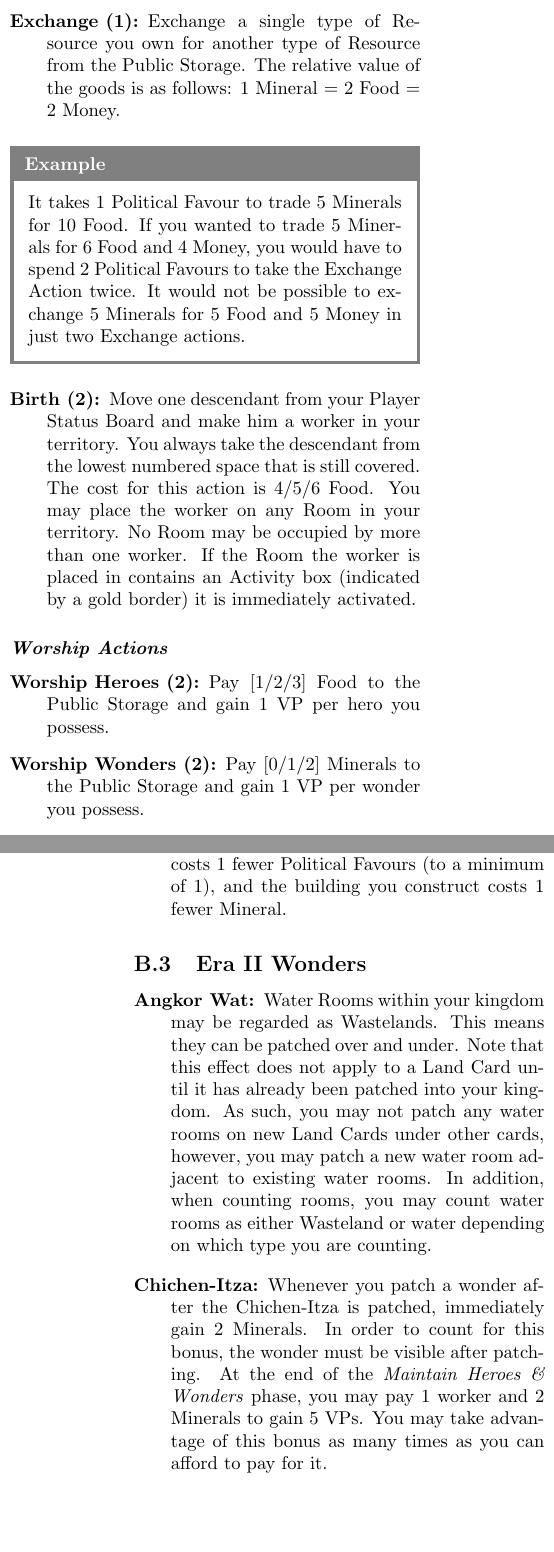
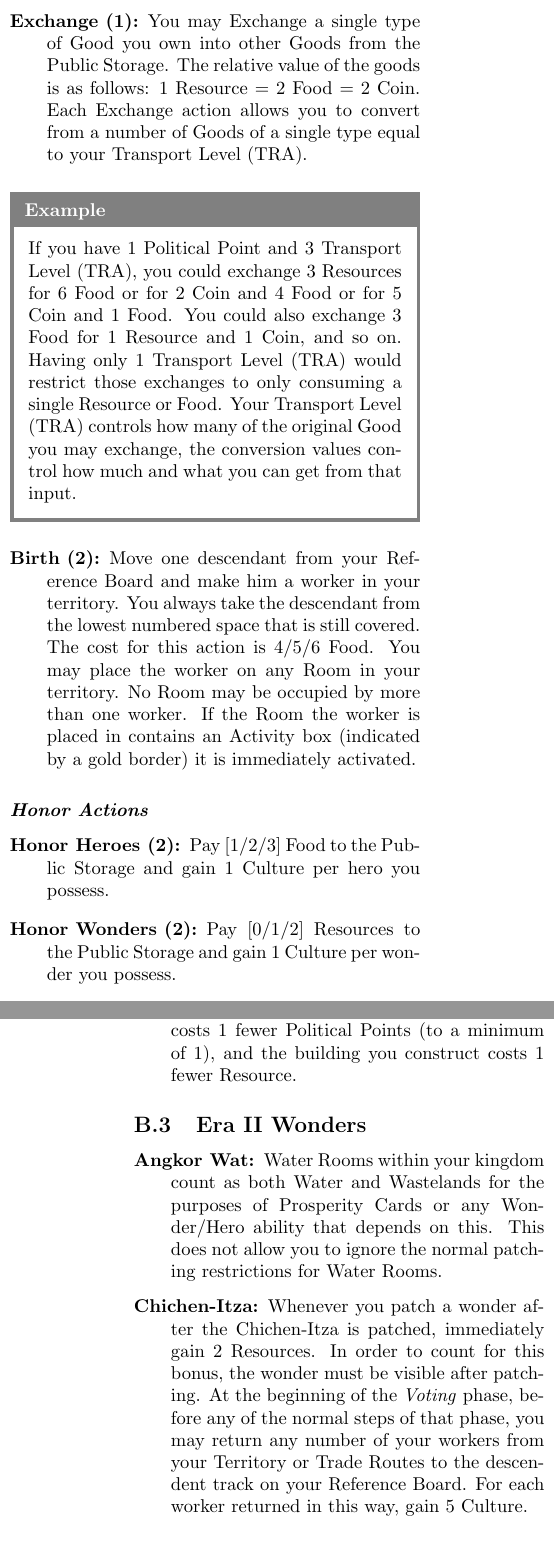
Before and after one commit to VeniVidiLudi/PatchistoryRules, a LaTeX document (LaTeX/en/patchistory.tex): two parts of the columns of pages 9 and 16 of 18 before the commit and two parts of the columns of pages 9 and 16 of 19 after it, joined at a grey line, cut so that both start at the same text, the shorter picture padded with empty space. Compiled offline with pdfLaTeX.

Commit message:
Fix Angkor Wat

```diff
--- a/LaTeX/en/patchistory.tex
+++ b/LaTeX/en/patchistory.tex
@@ -16,7 +16,7 @@
 \title{\textbf{Patchistory}}
 \newif\iforiginal
 \newtoggle{original-rules}
-\toggletrue{original-rules}
+\togglefalse{original-rules}
 \iftoggle{original-rules}{
 \originaltrue
 }{
@@ -26,7 +26,7 @@
 \iftoggle{original-rules}{
 \date{v1.3d 2014-11-11}
 }{
-\date{v1.3sk 2014-11-11}
+\date{v1.3.1sk 2014-11-18}
 }
 \begin{document}
 \definecolor{TFFrameColor}{gray}{0.5}
@@ -713,10 +713,10 @@ Wonder and Hero effects only last as long as the Wonder or Hero in question is i
 \end{description}
 \subsection{Era II Wonders}
 \begin{description}
-\item[Angkor Wat:] Water Rooms within your kingdom may be regarded as Wastelands. This means they can be patched over and under. Note that this effect does not apply to a \landcard\ until it has already been patched into your kingdom. As such, you may not patch any water rooms on new \landcards\ under other cards, however, you may patch a new water room adjacent to existing water rooms. In addition, when counting rooms, you may count water rooms as either Wasteland or water depending on which type you are counting.
-\iftoggle{original-rules}{
+\iftoggle{original-rules}{\item[Angkor Wat:] Water Rooms within your kingdom may be regarded as Wastelands. This means they can be patched over and under. Note that this effect does not apply to a \landcard\ until it has already been patched into your kingdom. As such, you may not patch any water rooms on new \landcards\ under other cards, however, you may patch a new water room adjacent to existing water rooms. In addition, when counting rooms, you may count water rooms as either Wasteland or water depending on which type you are counting.
 \item[Chichen-Itza:] Whenever you patch a wonder after the Chichen-Itza is patched, immediately gain 2 \minerals. In order to count for this bonus, the wonder must be visible after patching. At the end of the \myPhase{Maintain Heroes \& Wonders} phase, you may pay 1 worker and 2 \minerals\ to gain 5 \vps. You may take advantage of this bonus as many times as you can afford to pay for it.}
-{\item[Chichen-Itza:] Whenever you patch a wonder after the Chichen-Itza is patched, immediately gain 2 \minerals. In order to count for this bonus, the wonder must be visible after patching. At the beginning of the \myPhase{Voting} phase, before any of the normal steps of that phase, you may return any number of your workers from your Territory or Trade Routes to the descendent track on your \psb. For each worker returned in this way, gain 5 \vps.}
+{\item[Angkor Wat:] Water Rooms within your kingdom count as both Water and Wastelands for the purposes of Prosperity Cards or any Wonder/Hero ability that depends on this. This does not allow you to ignore the normal patching restrictions for Water Rooms.
+\item[Chichen-Itza:] Whenever you patch a wonder after the Chichen-Itza is patched, immediately gain 2 \minerals. In order to count for this bonus, the wonder must be visible after patching. At the beginning of the \myPhase{Voting} phase, before any of the normal steps of that phase, you may return any number of your workers from your Territory or Trade Routes to the descendent track on your \psb. For each worker returned in this way, gain 5 \vps.}
 \item[Forbidden City:] You lose 3 \mil\ as long as the Forbidden City is patched.
 \iftoggle{original-rules}{}{\item[Hagia Sophia:] When taking the \myAction{\worship\ Heroes} action, in addition to the \vps\ you also receive 1 Vote and 2 \money\ from the Public Storage.}
 \item[Kremlin:] You must pay 1 worker and 7 \vps\ when patching the Kremlin. If you cannot afford this, you must pay as much as you are able to, but are still permitted to patch the Kremlin. The worker must be removed from your Territory or a Trade Route and returned to the Descendant Track on your \psb.
```
Also changed, not shown: releases/en/patchistory_v1_3_1_stuntkite.pdf (added).
